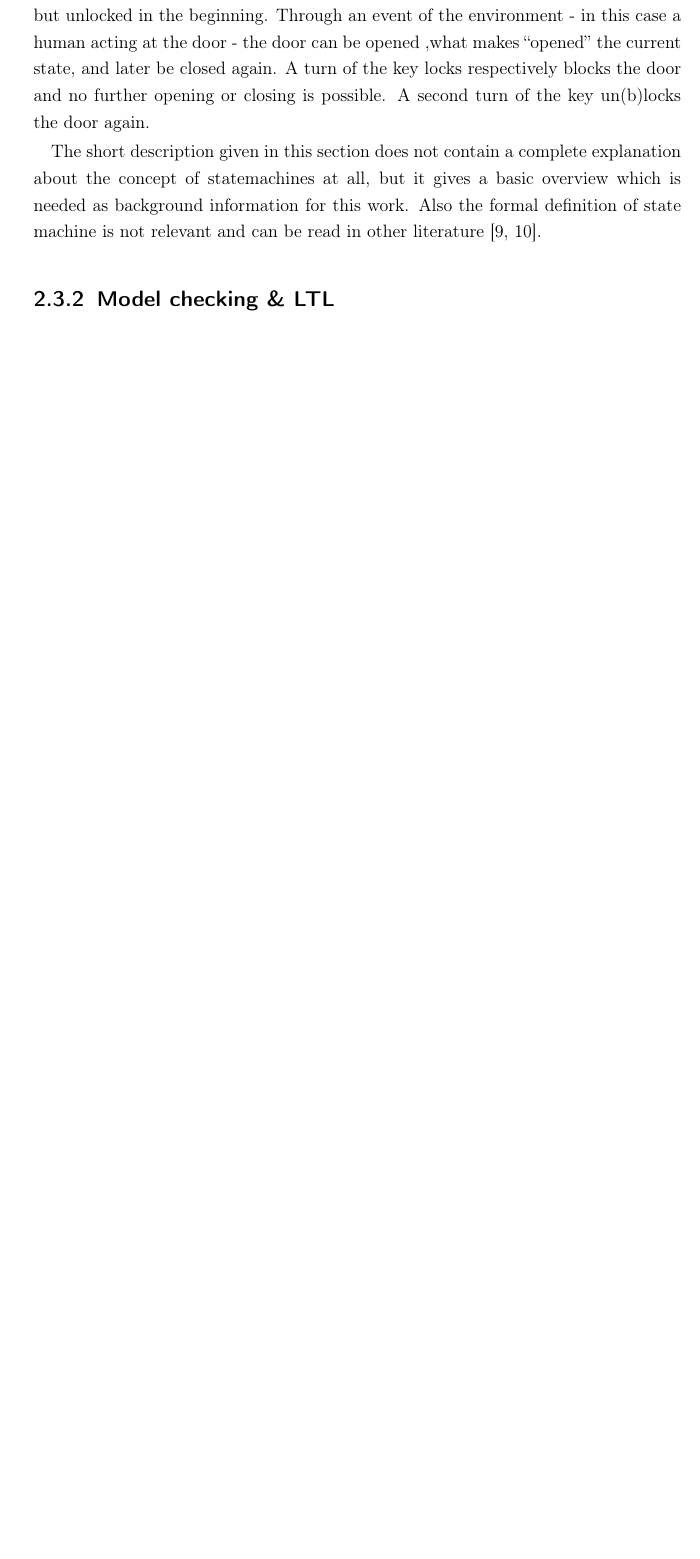
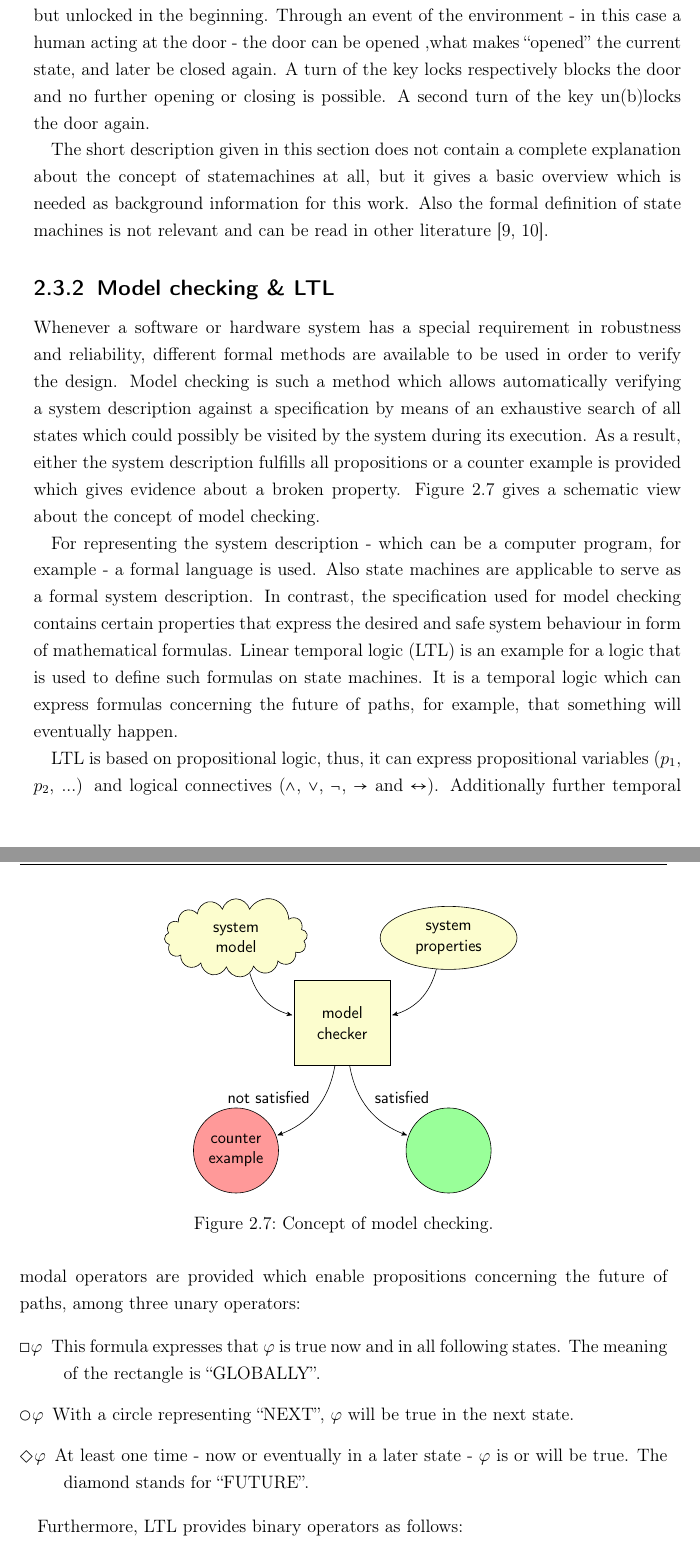
Before and after one commit to lnaegele/LTLCreator, a LaTeX thesis (thesis/MA-Thesis.tex, which reads thesis/tex/2_background.tex): part of page 28 of 85 before the commit and two parts of pages 28 and 29 of 85 after it, the two joined at a grey line, cut so that both start at the same text, the shorter picture padded with empty space. Compiled offline with pdfLaTeX; the source files are stored in an older character set and shown here as Unicode; an older LaTeX class or package is replaced by its successor.

Commit message:
2.3.2 finished

```diff
--- a/thesis/MA-Thesis.tex
+++ b/thesis/MA-Thesis.tex
@@ -12,7 +12,7 @@
 \usepackage{setspace}
 
 \usepackage{tikz}
-\usetikzlibrary{arrows}
+\usetikzlibrary{arrows, shapes}
 \usepackage{amsmath}
 
 % LTL Symbols
--- a/thesis/tex/2_background.tex
+++ b/thesis/tex/2_background.tex
@@ -229,24 +229,10 @@ Four states represent the ``system statuses'' of a lockable door: closed but unl
 
 The black dot defines the point of entry for this state machine, the door is closed but unlocked in the beginning. Through an event of the environment - in this case a human acting at the door - the door can be opened ,what makes ``opened'' the current state, and later be closed again. A turn of the key locks respectively blocks the door and no further opening or closing is possible. A second turn of the key un(b)locks the door again.
 
-The short description given in this section does not contain a complete explanation about the concept of statemachines at all, but it gives a basic overview which is needed as background information for this work. Also the formal definition of state machine is not relevant and can be read in other literature~\cite{statemachines, statemachinesandformalmethods}.
-
-%There is also a mathematical way of expressing state machines
-
-
-
-
+The short description given in this section does not contain a complete explanation about the concept of statemachines at all, but it gives a basic overview which is needed as background information for this work. Also the formal definition of state machines is not relevant and can be read in other literature~\cite{statemachines, statemachinesandformalmethods}.
 
 %mathematical model of computation
-%program behaviour
 %finite (endliche anzahl zustände)
-
-%States
-%Events
-%Transitions
-%Mathematical expression
-%Graphic
-%Incomplete description
 
 
 
@@ -254,7 +240,48 @@ The short description given in this section does not contain a complete explanat
 \subsection{Model checking \& LTL}
 \label{sec:modelcheckingandltl}
 
-%CTL and LTL are important concepts for model checking and verification of statemachines. But their powerfulness is reflected in the complexity of their mathematical expressions, what makes it difficult to use for programmers who haven't got deeper expertise in this subject.
+Whenever a software or hardware system has a special requirement in robustness and reliability, different formal methods are available to be used in order to verify the design.
+Model checking is such a method which allows automatically verifying a system description against a specification by means of an exhaustive search of all states which could possibly be visited by the system during its execution. As a result, either the system description fulfills all propositions or a counter example is provided which gives evidence about a broken property. Figure~\ref{fig:modelchecking} gives a schematic view about the concept of model checking.
 
+\begin{figure}[htbp]
+  \centering
+  \tikzstyle{state} = [circle,fill=white,draw]
+  \tikzstyle{stateblack} = [circle,fill=black!100,draw]
+  \tikzstyle{every path} = [font=\sffamily\small]
+  \definecolor{egg}{RGB}{252,253,206}
 
-%NuSMV erwaehnen, erklaeren warum nicht CTL? ltl passt fuer healthcare besser
+	\begin{tikzpicture}[->,>=stealth',shorten >=1pt,auto,node distance=30mm]
+
+		\node[cloud, cloud puffs=15.7, cloud ignores aspect, align=center, draw, fill=egg] (model) at (0,5) {\parbox{2cm}{\centering system\\model}};
+
+		\node[ellipse, draw, fill=egg] (properties) at (5,5) {\parbox{2cm}{\centering system\\properties}};
+
+		\node[rectangle, draw, minimum width=2cm, minimum height=2cm, fill=egg] (checker) at (2.5,3) {\parbox{2cm}{\centering model\\checker}};
+
+		\node[state, minimum width=2cm, minimum height=2cm,fill=red!40] (no) at (0,0) {\parbox{1.3cm}{\centering counter\\example}};
+
+		\node[state, minimum width=2cm, minimum height=2cm,fill=green!40] (yes) at (5,0) {};
+
+		\path[]
+	  	(model)      edge [bend right] node {} (checker)
+	    (properties) edge [bend left]  node {} (checker)
+	    (checker)    edge [bend left]  node [above left] {not satisfied} (no)
+	    						 edge [bend right] node [above right] {satisfied} (yes)
+	    ;
+
+	\end{tikzpicture}
+  \caption{Concept of model checking.}
+  \label{fig:modelchecking}
+\end{figure}
+
+For representing the system description - which can be a computer program, for example - a formal language is used. Also state machines are applicable to serve as a formal system description. In contrast, the specification used for model checking contains certain properties that express the desired and safe system behaviour in form of mathematical formulas. Linear temporal logic (LTL) is an example for a logic that is used to define such formulas on state machines. It is a temporal logic which can express formulas concerning the future of paths, for example, that something will eventually happen.
+
+LTL is based on propositional logic, thus, it can express propositional variables ($p_1$, $p_2$, ...) and logical connectives ($\wedge$, $\vee$, $\neg$, $\rightarrow$ and $\leftrightarrow$). Additionally further temporal modal operators are provided which enable propositions concerning the future of paths, among three unary operators:
+
+\begin{description}
+	\item[$\Box \varphi$] This formula expresses that $\varphi$ is true now and in all following states. The meaning of the rectangle is ``GLOBALLY''.
+	\item[$\medcircle \varphi$] With a circle representing ``NEXT'', $\varphi$ will be true in the next state.
+	\item[$\Diamond \varphi$] At least one time - now or eventually in a later state - $\varphi$ is or will be true. The diamond stands for ``FUTURE''.
+\end{description}
+
+Furthermore, LTL provides binary operators as follows:
```
Also changed, not shown: thesis/tex/2_background.tex (9 more changed lines).
